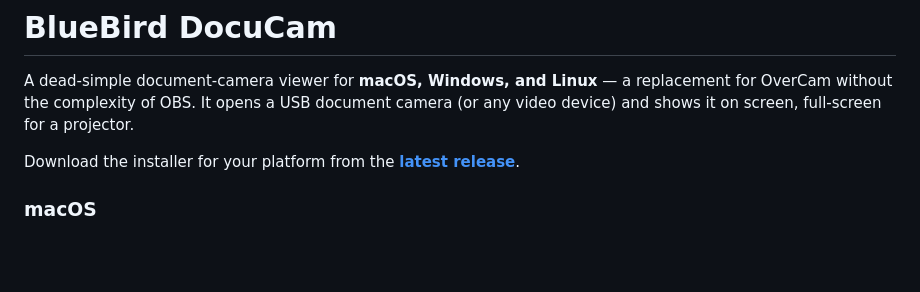
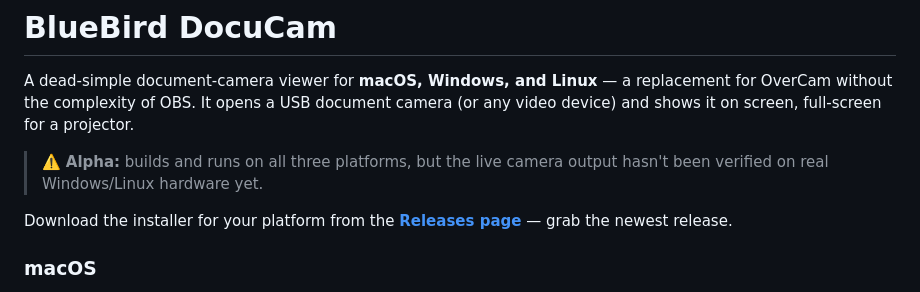
Before and after one commit to emerytech/bluebird-docucam, a Markdown page: README.md, the part around the change. Drawn GitHub-style; blank space fills up the shorter version.

Commit message:
Mark v1.1.0 as alpha; point README at the Releases page
v1.1.0 is flagged as a GitHub pre-release (alpha) pending camera verification on
real Windows/Linux hardware. Since a pre-release makes /releases/latest fall back
to the older mac-only v1.0.0, the README now links the Releases page instead.

Co-Authored-By: Claude Fable 5 <noreply@anthropic.com>

```diff
--- a/README.md
+++ b/README.md
@@ -2,7 +2,9 @@
 
 A dead-simple document-camera viewer for **macOS, Windows, and Linux** — a replacement for OverCam without the complexity of OBS. It opens a USB document camera (or any video device) and shows it on screen, full-screen for a projector.
 
-Download the installer for your platform from the [**latest release**](https://github.com/emerytech/bluebird-docucam/releases/latest).
+> ⚠️ **Alpha:** builds and runs on all three platforms, but the live camera output hasn't been verified on real Windows/Linux hardware yet.
+
+Download the installer for your platform from the [**Releases page**](https://github.com/emerytech/bluebird-docucam/releases) — grab the newest release.
 
 ### macOS
 Download **BlueBird-DocuCam.dmg**, open it, and drag **BlueBird DocuCam** onto **Applications**. It's signed with a Developer ID and notarized by Apple — **no "unidentified developer" warning**. Launch it, click **Allow** on the camera prompt, plug in the doc cam, go full screen.
```
